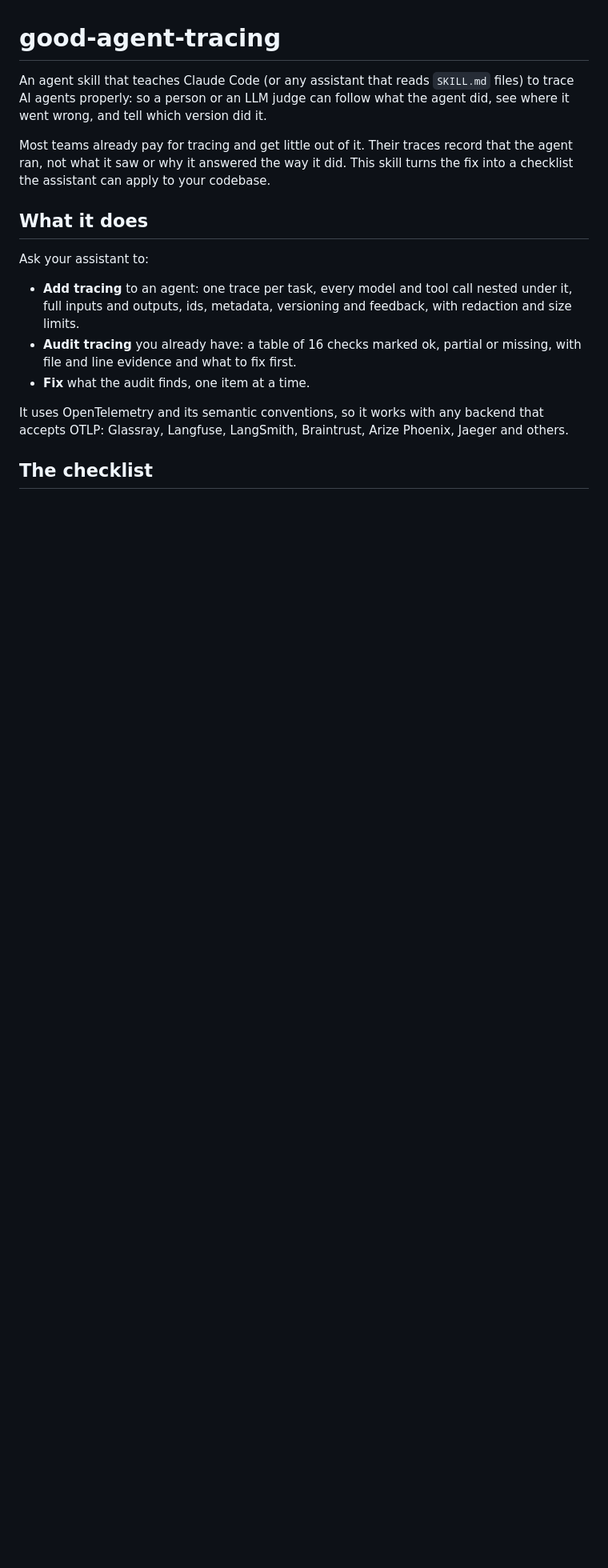
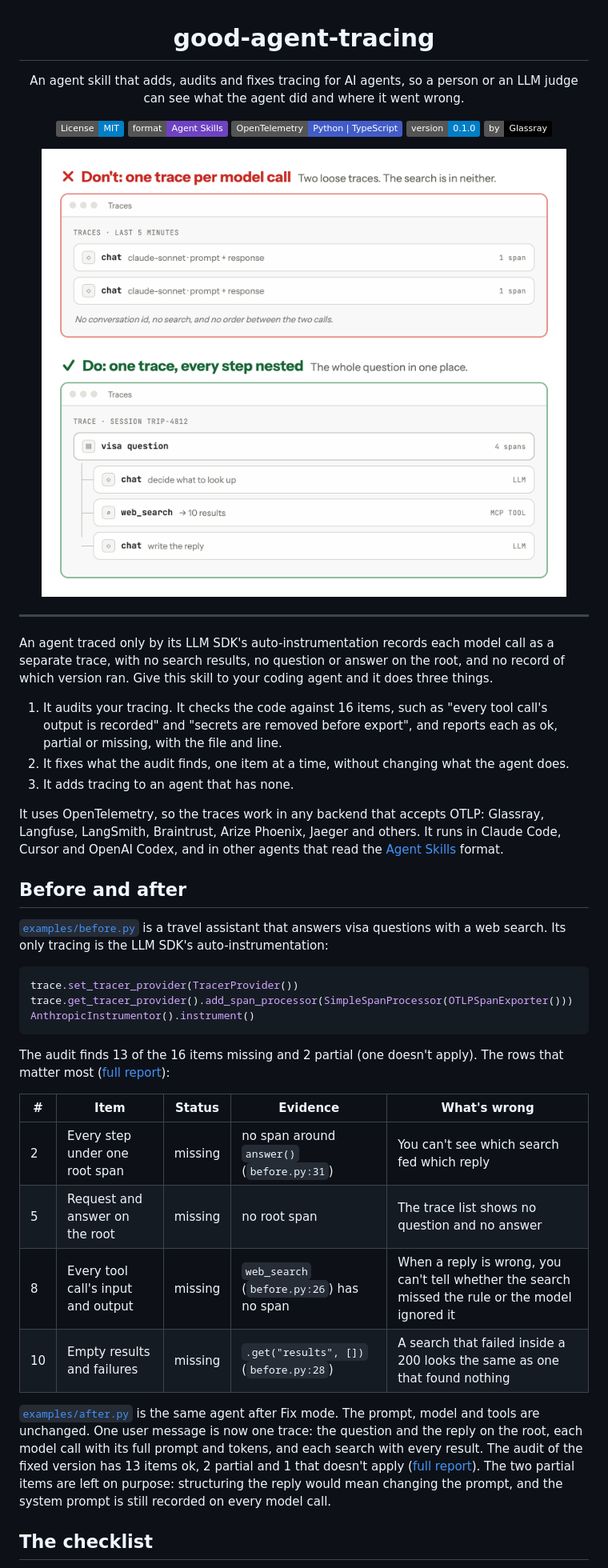
Before and after one commit to glassray/good-agent-tracing, a Markdown page: README.md, the part around one of its changes. Shown at 80% size. GitHub-like rendering; pictures changed too: docs/before-after.png (added); badges without logos; blank space fills up the shorter version.

````diff
--- a/README.md
+++ b/README.md
@@ -1,17 +3,61 @@
 # good-agent-tracing
 
-An agent skill that teaches Claude Code (or any assistant that reads `SKILL.md` files) to trace AI agents properly: so a person or an LLM judge can follow what the agent did, see where it went wrong, and tell which version did it.
+An agent skill that adds, audits and fixes tracing for AI agents, so a person or an LLM judge can
+see what the agent did and where it went wrong.
 
-Most teams already pay for tracing and get little out of it. Their traces record that the agent ran, not what it saw or why it answered the way it did. This skill turns the fix into a checklist the assistant can apply to your codebase.
+[![License: MIT](https://img.shields.io/badge/License-MIT-blue.svg)](LICENSE)
+[![Agent Skills](https://img.shields.io/badge/format-Agent%20Skills-6f42c1)](https://agentskills.io)
+[![OpenTelemetry](https://img.shields.io/badge/OpenTelemetry-Python%20%7C%20TypeScript-425CC7?logo=opentelemetry&logoColor=white)](https://opentelemetry.io)
+[![Version 0.1.0](https://img.shields.io/badge/version-0.1.0-informational)](SKILL.md)
+[![Glassray](https://img.shields.io/badge/by-Glassray-black)](https://www.glassray.ai)
 
-## What it does
+<img src="docs/before-after.png" alt="Before: two loose traces, one per model call, with no search and no conversation id. After: one trace for the visa question with both model calls and the web search nested under it" width="680">
 
-Ask your assistant to:
+</div>
 
-- **Add tracing** to an agent: one trace per task, every model and tool call nested under it, full inputs and outputs, ids, metadata, versioning and feedback, with redaction and size limits.
-- **Audit tracing** you already have: a table of 16 checks marked ok, partial or missing, with file and line evidence and what to fix first.
-- **Fix** what the audit finds, one item at a time.
+---
 
-It uses OpenTelemetry and its semantic conventions, so it works with any backend that accepts OTLP: Glassray, Langfuse, LangSmith, Braintrust, Arize Phoenix, Jaeger and others.
+An agent traced only by its LLM SDK's auto-instrumentation records each model call as a separate
+trace, with no search results, no question or answer on the root, and no record of which version
+ran. Give this skill to your coding agent and it does three things.
+
+1. It audits your tracing. It checks the code against 16 items, such as "every tool call's
+   output is recorded" and "secrets are removed before export", and reports each as ok, partial or
+   missing, with the file and line.
+2. It fixes what the audit finds, one item at a time, without changing what the agent does.
+3. It adds tracing to an agent that has none.
+
+It uses OpenTelemetry, so the traces work in any backend that accepts OTLP: Glassray, Langfuse,
+LangSmith, Braintrust, Arize Phoenix, Jaeger and others. It runs in Claude Code, Cursor and OpenAI
+Codex, and in other agents that read the [Agent Skills](https://agentskills.io) format.
+
+## Before and after
+
+[`examples/before.py`](examples/before.py) is a travel assistant that answers visa questions with a
+web search. Its only tracing is the LLM SDK's auto-instrumentation:
+
+```python
+trace.set_tracer_provider(TracerProvider())
+trace.get_tracer_provider().add_span_processor(SimpleSpanProcessor(OTLPSpanExporter()))
+AnthropicInstrumentor().instrument()
+```
+
+The audit finds 13 of the 16 items missing and 2 partial (one doesn't apply). The rows that matter
+most ([full report](examples/audit-before.md)):
+
+| # | Item | Status | Evidence | What's wrong |
+| --- | --- | --- | --- | --- |
+| 2 | Every step under one root span | missing | no span around `answer()` (`before.py:31`) | You can't see which search fed which reply |
+| 5 | Request and answer on the root | missing | no root span | The trace list shows no question and no answer |
+| 8 | Every tool call's input and output | missing | `web_search` (`before.py:26`) has no span | When a reply is wrong, you can't tell whether the search missed the rule or the model ignored it |
+| 10 | Empty results and failures | missing | `.get("results", [])` (`before.py:28`) | A search that failed inside a 200 looks the same as one that found nothing |
+
+[`examples/after.py`](examples/after.py) is the same agent after Fix mode. The prompt, model and
+tools are unchanged. One user message is now one trace: the question and the reply on the root,
+each model call with its full prompt and tokens, and each search with every result. The audit of
+the fixed version has 13 items ok, 2 partial and 1 that doesn't apply
+([full report](examples/audit-after.md)). The two partial items are left on purpose: structuring
+the reply would mean changing the prompt, and the system prompt is still recorded on every model
+call.
 
 ## The checklist
````
Also changed, not shown: other parts of README.md (+72 -13 lines), examples/audit-after.md (added, +22 -0 lines), examples/audit-before.md (added, +32 -0 lines), references/python.md (+6 -1 lines), 3 other files.
